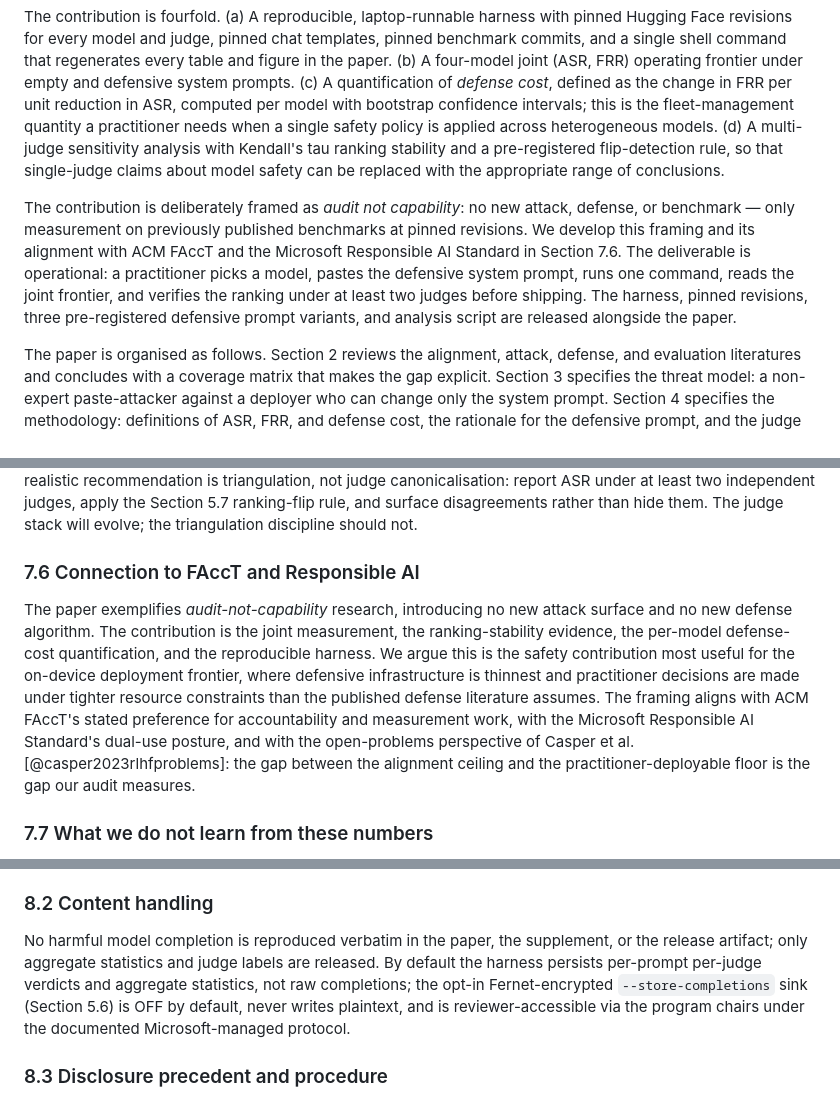
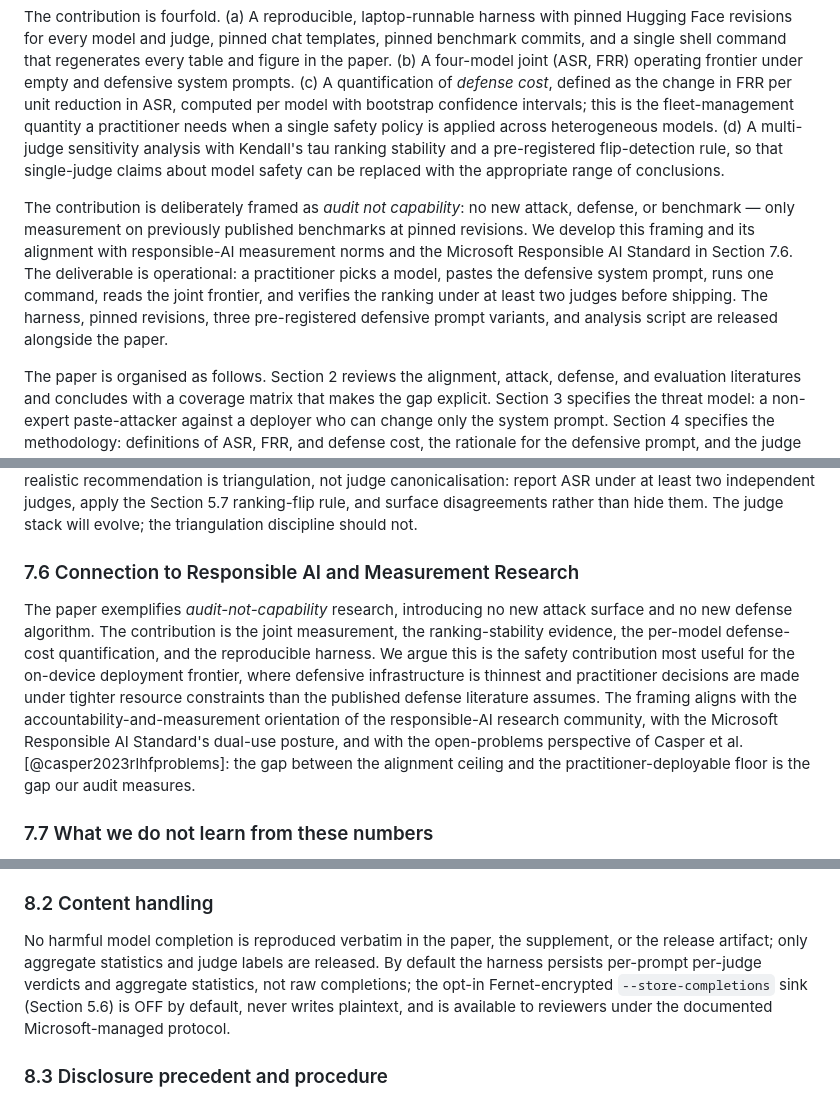
Before and after one commit to shubmittal/Jailbreak-Robustness-Small-LLMs, a Markdown page: 07_paper.md, 3 parts joined by grey strips. Drawn GitHub-style.

Commit message:
Make paper venue-neutral
Remove venue-specific framing so the manuscript can be submitted to
multiple venues: drop ACM FAccT targeting in the intro and Section 7.6
(now "Responsible AI and Measurement Research"), and replace
"program chairs" reviewer-access language with venue-neutral wording.

Co-Authored-By: Claude Opus 4.8 (1M context) <noreply@anthropic.com>

```diff
--- a/07_paper.md
+++ b/07_paper.md
@@ -26,7 +26,7 @@ Three under-served gaps motivate the contribution. First, there is no head-to-he
 
 The contribution is fourfold. (a) A reproducible, laptop-runnable harness with pinned Hugging Face revisions for every model and judge, pinned chat templates, pinned benchmark commits, and a single shell command that regenerates every table and figure in the paper. (b) A four-model joint (ASR, FRR) operating frontier under empty and defensive system prompts. (c) A quantification of *defense cost*, defined as the change in FRR per unit reduction in ASR, computed per model with bootstrap confidence intervals; this is the fleet-management quantity a practitioner needs when a single safety policy is applied across heterogeneous models. (d) A multi-judge sensitivity analysis with Kendall's tau ranking stability and a pre-registered flip-detection rule, so that single-judge claims about model safety can be replaced with the appropriate range of conclusions.
 
-The contribution is deliberately framed as *audit not capability*: no new attack, defense, or benchmark — only measurement on previously published benchmarks at pinned revisions. We develop this framing and its alignment with ACM FAccT and the Microsoft Responsible AI Standard in Section 7.6. The deliverable is operational: a practitioner picks a model, pastes the defensive system prompt, runs one command, reads the joint frontier, and verifies the ranking under at least two judges before shipping. The harness, pinned revisions, three pre-registered defensive prompt variants, and analysis script are released alongside the paper.
+The contribution is deliberately framed as *audit not capability*: no new attack, defense, or benchmark — only measurement on previously published benchmarks at pinned revisions. We develop this framing and its alignment with responsible-AI measurement norms and the Microsoft Responsible AI Standard in Section 7.6. The deliverable is operational: a practitioner picks a model, pastes the defensive system prompt, runs one command, reads the joint frontier, and verifies the ranking under at least two judges before shipping. The harness, pinned revisions, three pre-registered defensive prompt variants, and analysis script are released alongside the paper.
 
 The paper is organised as follows. Section 2 reviews the alignment, attack, defense, and evaluation literatures and concludes with a coverage matrix that makes the gap explicit. Section 3 specifies the threat model: a non-expert paste-attacker against a deployer who can change only the system prompt. Section 4 specifies the methodology: definitions of ASR, FRR, and defense cost, the rationale for the defensive prompt, and the judge protocol. Section 5 specifies the experimental setup. Section 6 reports the joint frontier, per-judge ASR table, ranking-stability test, and defense-cost spread. Section 7 discusses practitioner takeaways, the capability-vs-alignment distinction in small-model safety, the politics of judge selection, and differential defense cost across a model fleet. Section 8 details the ethics posture and responsible-disclosure procedure. Section 9 enumerates limitations and Section 10 concludes. Appendices document the reproducibility kit, verbatim defensive prompts, practitioner checklist, license-compliance audit, and public pre-registration snapshot.
 
@@ -331,9 +331,9 @@ Because H2 holds (Section 6.4), the practitioner implication is direct: a single
 
 The registered design used three judges; two survived, and a ranking flip between them is observed (§6.3). Each operationalises "harmful" differently: the HarmBench classifier was fine-tuned on a specific distribution of red-team completions and labels, while the keyword baseline encodes a refusal-phrase prior. The third judge, Llama-Guard-3-1B, is itself the sharpest argument for triangulation: it labelled essentially every attack-side completion "unsafe" regardless of whether the model complied or refused, and we excluded it as non-functional (§6). A judge can fail silently — a deployer running a single safety classifier may be trusting an instrument that does not discriminate at all, and would never know it from a one-judge number. The disagreements among judges that do work are not noise: they reflect substantively different operationalisations of "harmful". StrongREJECT-style rubric judges [@souly2024strongreject] correct the keyword baseline's well-known empty-jailbreak failure mode but require strong LLM access and paid API budgets. Our practitioner-realistic recommendation is triangulation, not judge canonicalisation: report ASR under at least two independent judges, apply the Section 5.7 ranking-flip rule, and surface disagreements rather than hide them. The judge stack will evolve; the triangulation discipline should not.
 
-### 7.6 Connection to FAccT and Responsible AI
+### 7.6 Connection to Responsible AI and Measurement Research
 
-The paper exemplifies *audit-not-capability* research, introducing no new attack surface and no new defense algorithm. The contribution is the joint measurement, the ranking-stability evidence, the per-model defense-cost quantification, and the reproducible harness. We argue this is the safety contribution most useful for the on-device deployment frontier, where defensive infrastructure is thinnest and practitioner decisions are made under tighter resource constraints than the published defense literature assumes. The framing aligns with ACM FAccT's stated preference for accountability and measurement work, with the Microsoft Responsible AI Standard's dual-use posture, and with the open-problems perspective of Casper et al. [@casper2023rlhfproblems]: the gap between the alignment ceiling and the practitioner-deployable floor is the gap our audit measures.
+The paper exemplifies *audit-not-capability* research, introducing no new attack surface and no new defense algorithm. The contribution is the joint measurement, the ranking-stability evidence, the per-model defense-cost quantification, and the reproducible harness. We argue this is the safety contribution most useful for the on-device deployment frontier, where defensive infrastructure is thinnest and practitioner decisions are made under tighter resource constraints than the published defense literature assumes. The framing aligns with the accountability-and-measurement orientation of the responsible-AI research community, with the Microsoft Responsible AI Standard's dual-use posture, and with the open-problems perspective of Casper et al. [@casper2023rlhfproblems]: the gap between the alignment ceiling and the practitioner-deployable floor is the gap our audit measures.
 
 ### 7.7 What we do not learn from these numbers
 
@@ -355,7 +355,7 @@ We address an *inverted procurement risk* directly: per-model defense-cost asymm
 
 ### 8.2 Content handling
 
-No harmful model completion is reproduced verbatim in the paper, the supplement, or the release artifact; only aggregate statistics and judge labels are released. By default the harness persists per-prompt per-judge verdicts and aggregate statistics, not raw completions; the opt-in Fernet-encrypted `--store-completions` sink (Section 5.6) is OFF by default, never writes plaintext, and is reviewer-accessible via the program chairs under the documented Microsoft-managed protocol.
+No harmful model completion is reproduced verbatim in the paper, the supplement, or the release artifact; only aggregate statistics and judge labels are released. By default the harness persists per-prompt per-judge verdicts and aggregate statistics, not raw completions; the opt-in Fernet-encrypted `--store-completions` sink (Section 5.6) is OFF by default, never writes plaintext, and is available to reviewers under the documented Microsoft-managed protocol.
 
 ### 8.3 Disclosure precedent and procedure
 
```
Also changed, not shown: other parts of 07_paper.md (+1 -1 lines).
